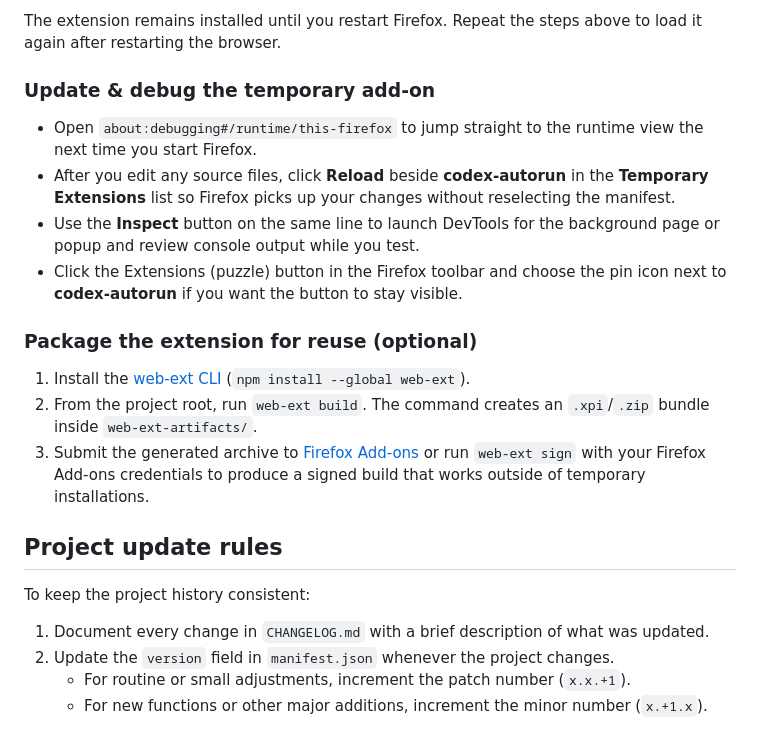
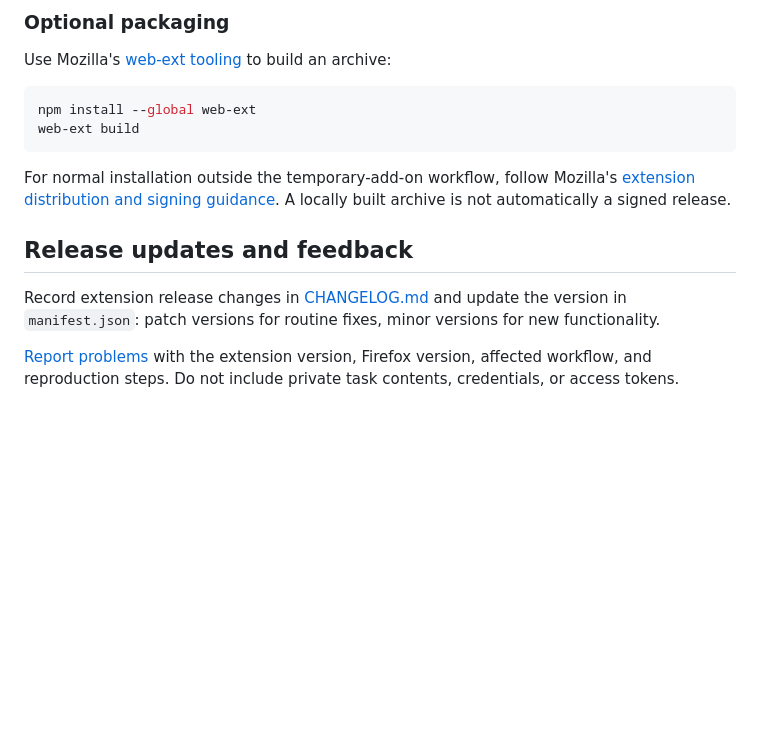
Before and after one commit to MaWay2000/m, a Markdown page: README.md, the part around one of its changes. Rendered like a GitHub page; blank space fills up the shorter version.

````diff
--- a/README.md
+++ b/README.md
@@ -26,24 +69,17 @@ When a tracked task leaves the "working" state, the popup now highlights it as *
 
-The extension remains installed until you restart Firefox. Repeat the steps above to load it again after restarting the browser.
+### Optional packaging
 
-### Update & debug the temporary add-on
+Use Mozilla's [web-ext tooling](https://extensionworkshop.com/documentation/develop/web-ext-command-reference/) to build an archive:
 
-- Open `about:debugging#/runtime/this-firefox` to jump straight to the runtime view the next time you start Firefox.
-- After you edit any source files, click **Reload** beside **codex-autorun** in the **Temporary Extensions** list so Firefox picks up your changes without reselecting the manifest.
-- Use the **Inspect** button on the same line to launch DevTools for the background page or popup and review console output while you test.
-- Click the Extensions (puzzle) button in the Firefox toolbar and choose the pin icon next to **codex-autorun** if you want the button to stay visible.
+```bash
+npm install --global web-ext
+web-ext build
+```
 
-### Package the extension for reuse (optional)
+For normal installation outside the temporary-add-on workflow, follow Mozilla's [extension distribution and signing guidance](https://extensionworkshop.com/documentation/publish/signing-and-distribution-overview/). A locally built archive is not automatically a signed release.
 
-1. Install the [web-ext CLI](https://extensionworkshop.com/documentation/develop/web-ext-command-reference/#web-ext-installation) (`npm install --global web-ext`).
-2. From the project root, run `web-ext build`. The command creates an `.xpi`/`.zip` bundle inside `web-ext-artifacts/`.
-3. Submit the generated archive to [Firefox Add-ons](https://addons.mozilla.org/developers/) or run `web-ext sign` with your Firefox Add-ons credentials to produce a signed build that works outside of temporary installations.
+## Release updates and feedback
 
-## Project update rules
+Record extension release changes in [CHANGELOG.md](CHANGELOG.md) and update the version in `manifest.json`: patch versions for routine fixes, minor versions for new functionality.
 
-To keep the project history consistent:
-
-1. Document every change in `CHANGELOG.md` with a brief description of what was updated.
-2. Update the `version` field in `manifest.json` whenever the project changes.
-   - For routine or small adjustments, increment the patch number (`x.x.+1`).
-   - For new functions or other major additions, increment the minor number (`x.+1.x`).
+[Report problems](https://github.com/MaWay2000/m/issues) with the extension version, Firefox version, affected workflow, and reproduction steps. Do not include private task contents, credentials, or access tokens.
````
Also changed, not shown: other parts of README.md (+59 -16 lines).
